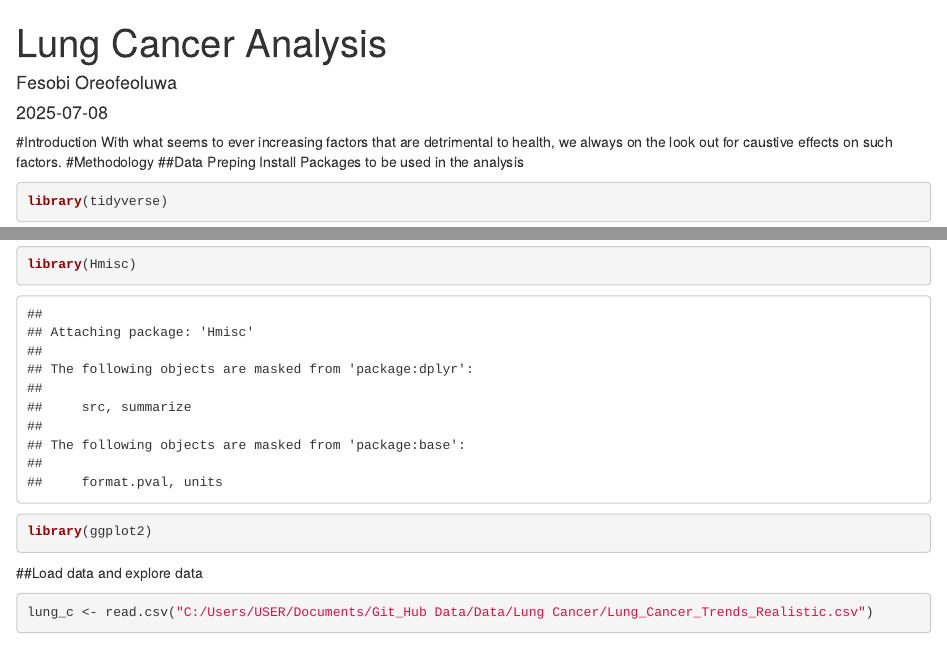
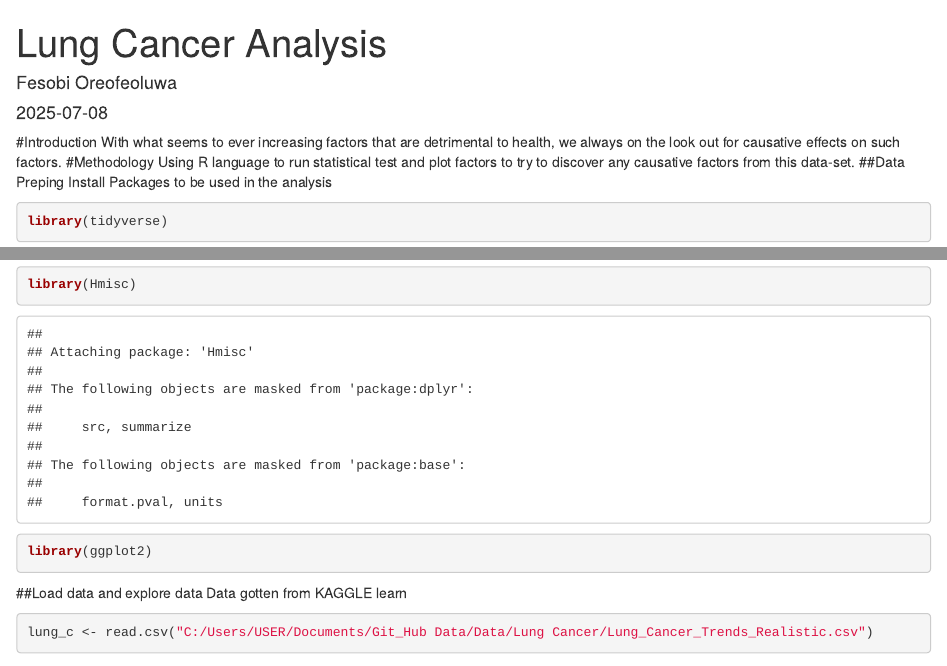
Before and after one commit to Astro0re/Data, an R Markdown document (Lung Cancer/Lung_Cancer.Rmd): the page in a window 1100 px wide, from its top, and a second part further down, joined at a grey line. Rendered offline with R 4.5, knitr and Pandoc, with nearby package versions; some code elsewhere in the file could not run offline.

Commit message:
Update details

````diff
--- a/Lung Cancer/Lung_Cancer.Rmd
+++ b/Lung Cancer/Lung_Cancer.Rmd
@@ -9,8 +9,9 @@ output: html_document
 knitr::opts_chunk$set(echo = TRUE)
 ```
 #Introduction
-With what seems to ever increasing factors that are detrimental to health, we always on the look out for caustive effects on such factors.
+With what seems to ever increasing factors that are detrimental to health, we always on the look out for causative effects on such factors.
 #Methodology
+Using R language to run statistical test and plot factors to try to discover any causative factors from this data-set.
 ##Data Preping
 Install Packages to be used in the analysis
 ```{r}
@@ -19,6 +20,7 @@ library(Hmisc)
 library(ggplot2)
 ```
 ##Load data and explore data
+Data gotten from KAGGLE learn
 ```{r}
 lung_c <- read.csv("C:/Users/USER/Documents/Git_Hub Data/Data/Lung Cancer/Lung_Cancer_Trends_Realistic.csv")
 
````
